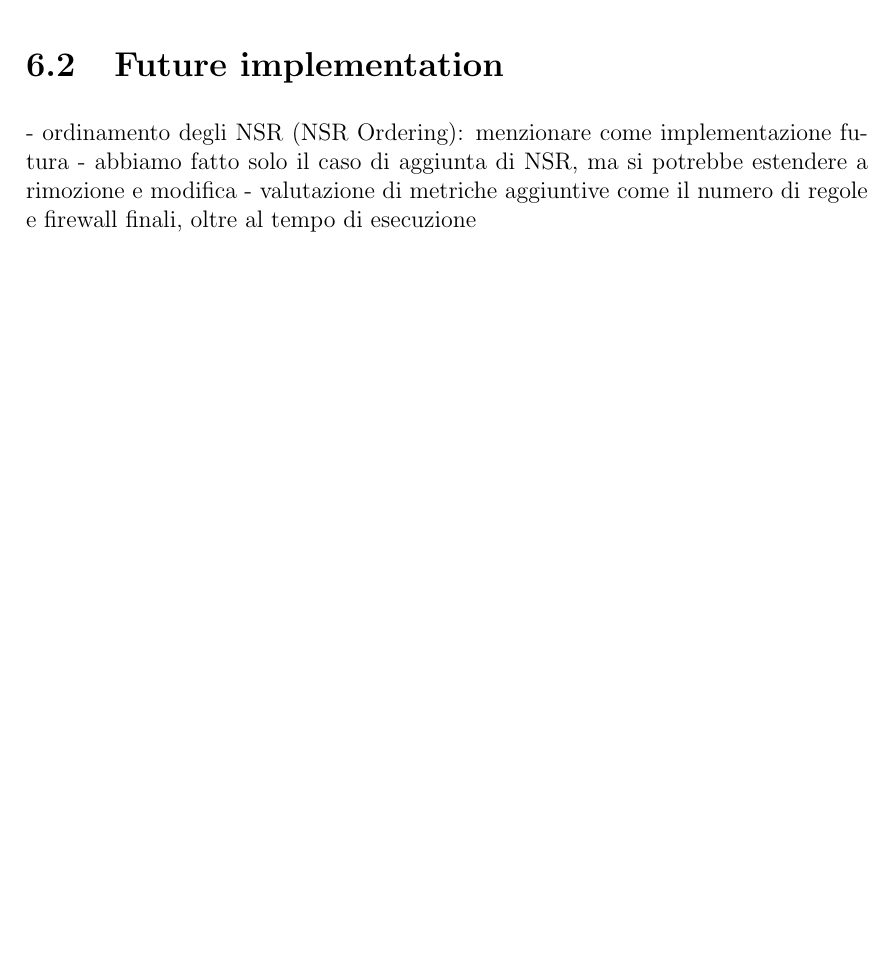
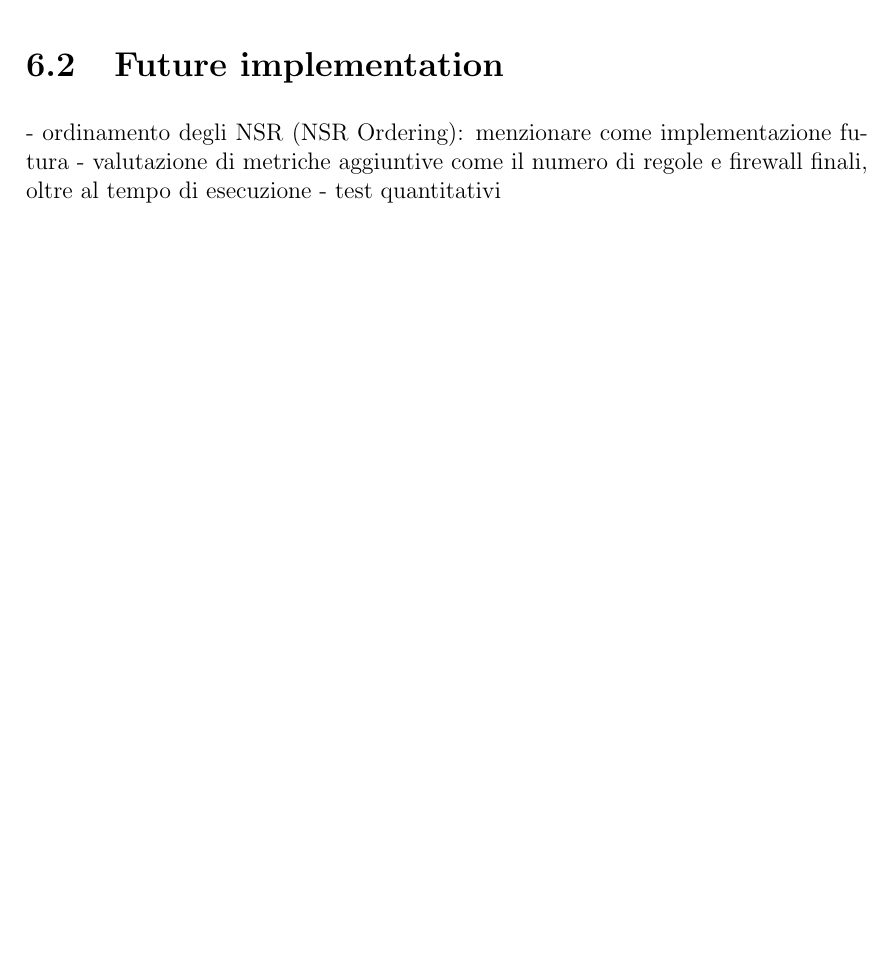
Before and after one commit to filippodelministro/Verefoo-React-Iterative---Thesis, a LaTeX thesis (Thesis/tesi.tex, which reads Thesis/chapters/06_conclusions.tex): part of page 35 of 36, cut so that both start at the same text, the shorter picture padded with empty space. Compiled offline with pdfLaTeX.

```diff
--- a/Thesis/chapters/06_conclusions.tex
+++ b/Thesis/chapters/06_conclusions.tex
@@ -14,5 +14,5 @@
 \section{Future implementation}
 % todo: controllare con prof quale di queste possono essere menzionate come impementation future
 - ordinamento degli NSR (NSR Ordering): menzionare come implementazione futura
-- abbiamo fatto solo il caso di aggiunta di NSR, ma si potrebbe estendere a rimozione e modifica
 - valutazione di metriche aggiuntive come il numero di regole e firewall finali, oltre al tempo di esecuzione
+- test quantitativi
```
Also changed, not shown: code/verefoo-iteractive-react/src/it/polito/verefoo/VerefooSerializer.java (+1 -1 lines), Thesis/tesi.pdf, 1 other file.
